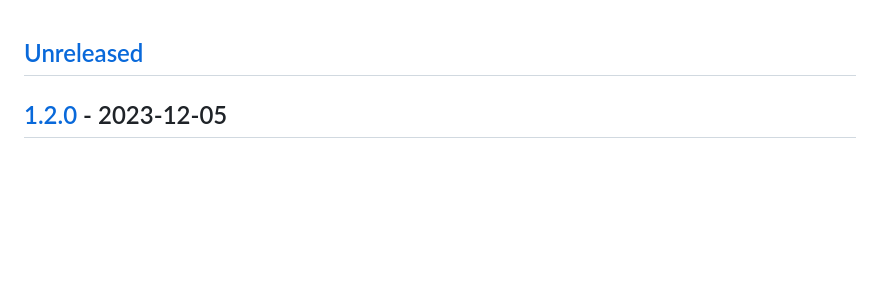
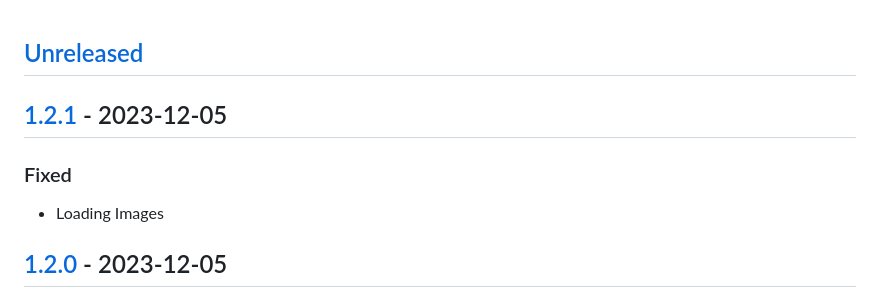
Before and after one commit to kohirens/aws-tf-s3-website, a Markdown page: CHANGELOG.md, the part around one of its changes. Drawn GitHub-style; blank space fills up the shorter version.

Commit message:
"Updated the CHANGELOG.md"
 "An automated update of CHANGELOG.md"

```diff
--- a/CHANGELOG.md
+++ b/CHANGELOG.md
@@ -1,5 +1,11 @@
 <a name="unreleased"></a>
 ## [Unreleased]
+
+
+<a name="1.2.1"></a>
+## [1.2.1] - 2023-12-05
+### Fixed
+- Loading Images
 
 
 <a name="1.2.0"></a>
```
Also changed, not shown: other parts of CHANGELOG.md (+2 -1 lines).
